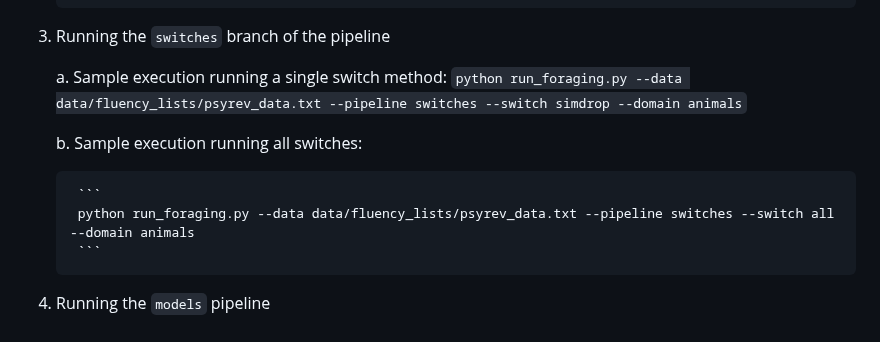
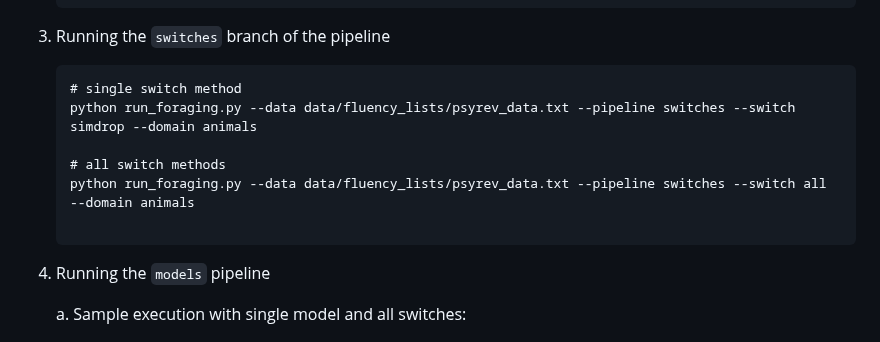
Before and after one commit to thelexiconlab/forager, a Markdown page: README.md, the part around the change. Rendered like a GitHub page.

````diff
--- a/README.md
+++ b/README.md
@@ -99,16 +99,14 @@ Below are sample executions to execute the code, on example data we provide with
     ```
 3. Running the `switches` branch of the pipeline
 
-    a. Sample execution running a single switch method:
-        ```
-        python run_foraging.py --data data/fluency_lists/psyrev_data.txt --pipeline switches --switch simdrop --domain animals
-        ```
+    ```
+    # single switch method
+    python run_foraging.py --data data/fluency_lists/psyrev_data.txt --pipeline switches --switch simdrop --domain animals
 
-    b. Sample execution running all switches:
+    # all switch methods
+    python run_foraging.py --data data/fluency_lists/psyrev_data.txt --pipeline switches --switch all --domain animals
 
-        ```
-        python run_foraging.py --data data/fluency_lists/psyrev_data.txt --pipeline switches --switch all --domain animals
-        ```
+    ```
 4. Running the `models` pipeline
 
     a.  Sample execution with single model and all switches:
````
